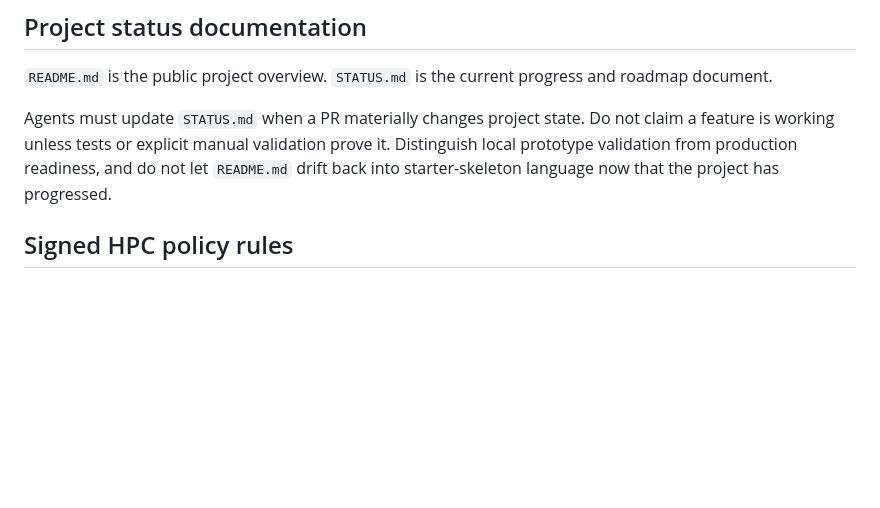
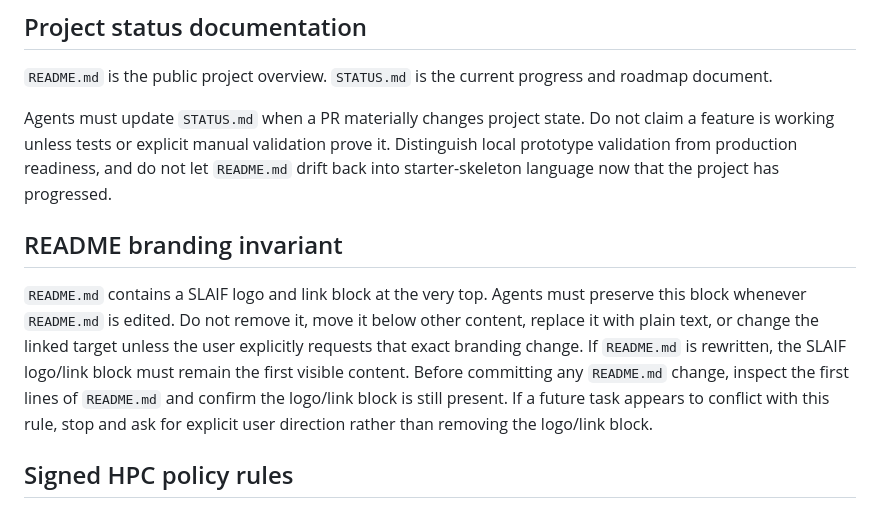
Before and after one commit to ulfe-lmi/slaif-connect, a Markdown page: AGENTS.md, the part around the change. Drawn GitHub-style; blank space fills up the shorter version.

Commit message:
Protect README SLAIF branding block

```diff
--- a/AGENTS.md
+++ b/AGENTS.md
@@ -39,6 +39,18 @@ not claim a feature is working unless tests or explicit manual validation prove
 it. Distinguish local prototype validation from production readiness, and do
 not let `README.md` drift back into starter-skeleton language now that the
 project has progressed.
+
+## README branding invariant
+
+`README.md` contains a SLAIF logo and link block at the very top. Agents must
+preserve this block whenever `README.md` is edited. Do not remove it, move it
+below other content, replace it with plain text, or change the linked target
+unless the user explicitly requests that exact branding change. If `README.md`
+is rewritten, the SLAIF logo/link block must remain the first visible content.
+Before committing any `README.md` change, inspect the first lines of
+`README.md` and confirm the logo/link block is still present. If a future task
+appears to conflict with this rule, stop and ask for explicit user direction
+rather than removing the logo/link block.
 
 ## Signed HPC policy rules
 
```
